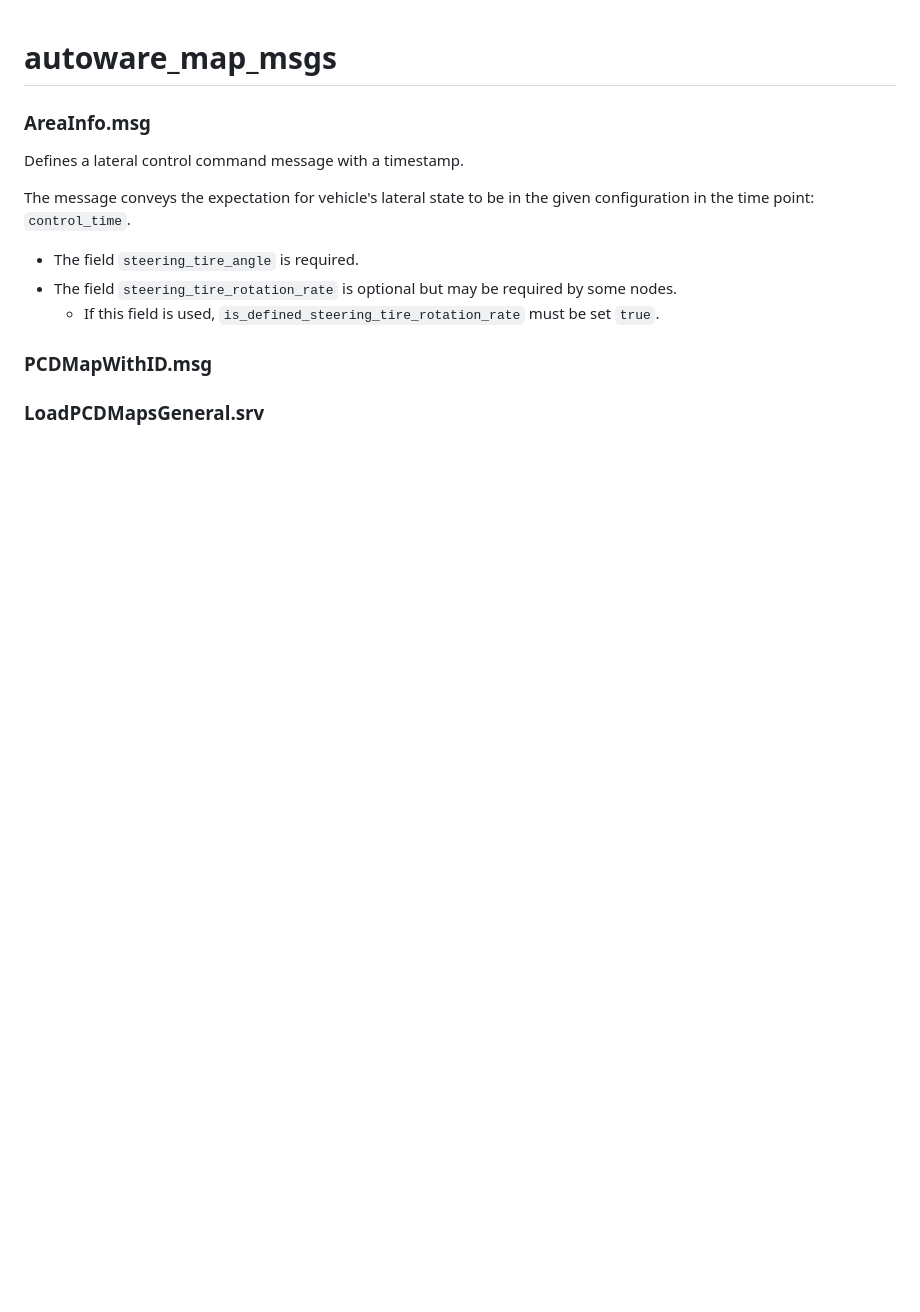
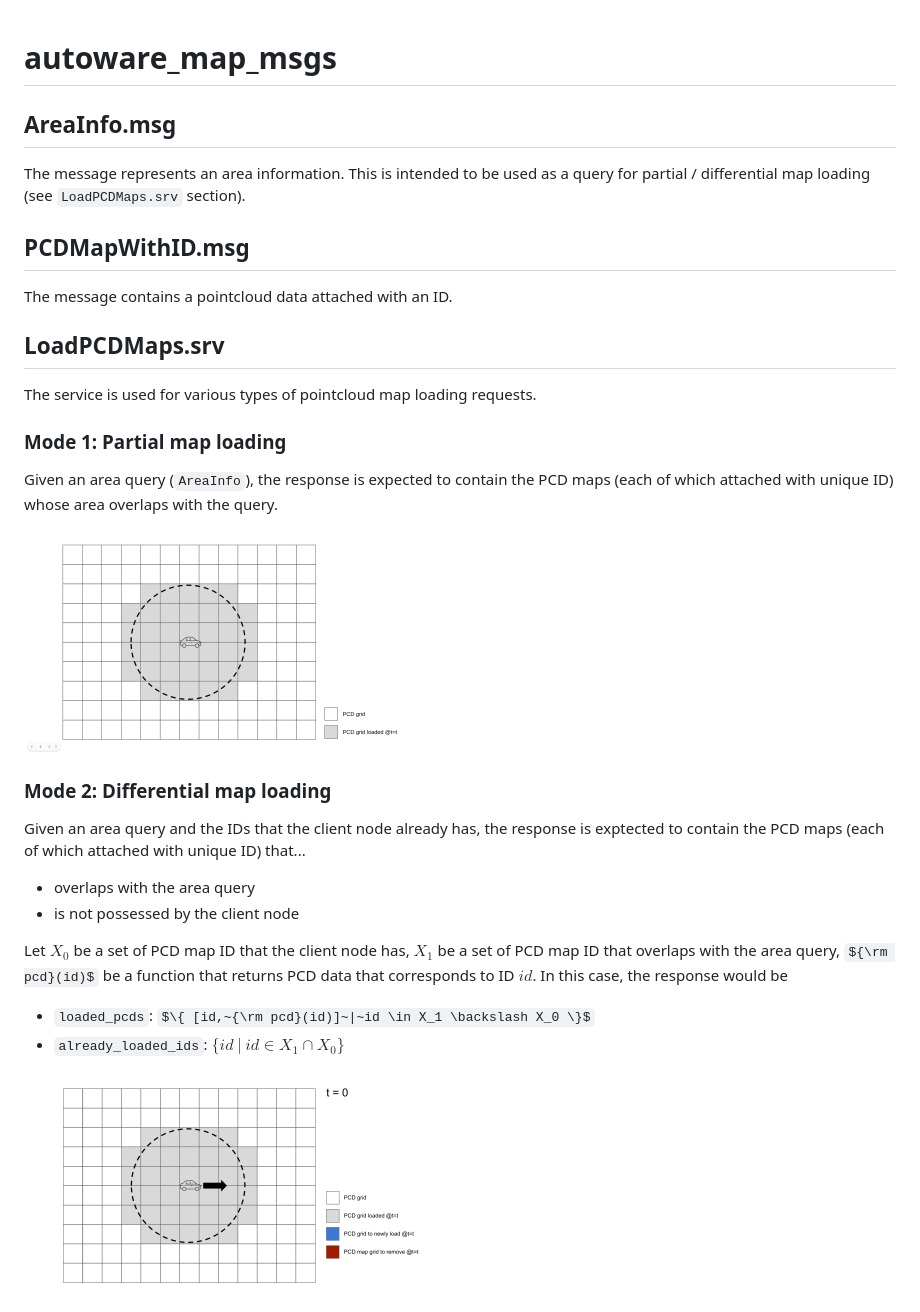
Before and after one commit to autowarefoundation/autoware_msgs, a Markdown page: autoware_map_msgs/README.md, the part around the change. Rendered like a GitHub page; pictures changed too: autoware_map_msgs/media/differential_area_loading.gif (added), autoware_map_msgs/media/partial_area_loading.png (added); some formulas as TeX source; blank space fills up the shorter version.

Commit message:
update readme
Signed-off-by: kminoda <koji.m.minoda@gmail.com>

```diff
--- a/autoware_map_msgs/README.md
+++ b/autoware_map_msgs/README.md
@@ -1,15 +1,26 @@
 # autoware_map_msgs
 
-### AreaInfo.msg
+## AreaInfo.msg
+The message represents an area information. This is intended to be used as a query for partial / differential map loading (see `LoadPCDMaps.srv` section).
 
-Defines a lateral control command message with a timestamp.
+## PCDMapWithID.msg
+The message contains a pointcloud data attached with an ID.
 
-The message conveys the expectation for vehicle's lateral state to be in the given configuration in the time point: `control_time`.
+## LoadPCDMaps.srv
+The service is used for various types of pointcloud map loading requests.
 
-- The field `steering_tire_angle` is required.
-- The field `steering_tire_rotation_rate` is optional but may be required by some nodes.
-  - If this field is used, `is_defined_steering_tire_rotation_rate` must be set `true`.
+### Mode 1: Partial map loading
+Given an area query (`AreaInfo`), the response is expected to contain the PCD maps (each of which attached with unique ID) whose area overlaps with the query.
 
-### PCDMapWithID.msg
+<img src="./media/partial_area_loading.png" alt="drawing" width="400"/>
 
-### LoadPCDMapsGeneral.srv
+### Mode 2: Differential map loading
+Given an area query and the IDs that the client node already has, the response is exptected to contain the PCD maps (each of which attached with unique ID) that...
+- overlaps with the area query
+- is not possessed by the client node
+
+Let $X_0$ be a set of PCD map ID that the client node has, $X_1$ be a set of PCD map ID that overlaps with the area query, ${\rm pcd}(id)$ be a function that returns PCD data that corresponds to ID $id$. In this case, the response would be
+- `loaded_pcds`: $\{ [id,~{\rm pcd}(id)]~|~id \in X_1 \backslash X_0 \}$
+- `already_loaded_ids`: $\{ id~|~id \in X_1 \cap X_0  \}$
+
+<img src="./media/differential_area_loading.gif" alt="drawing" width="400"/>
```
